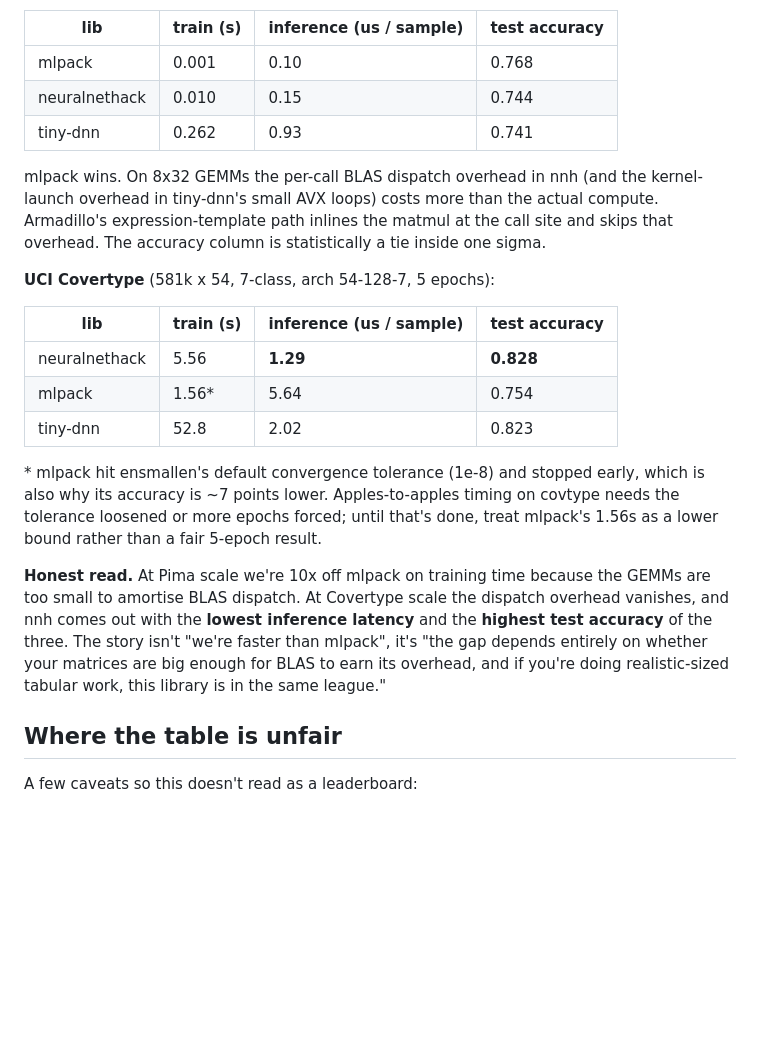
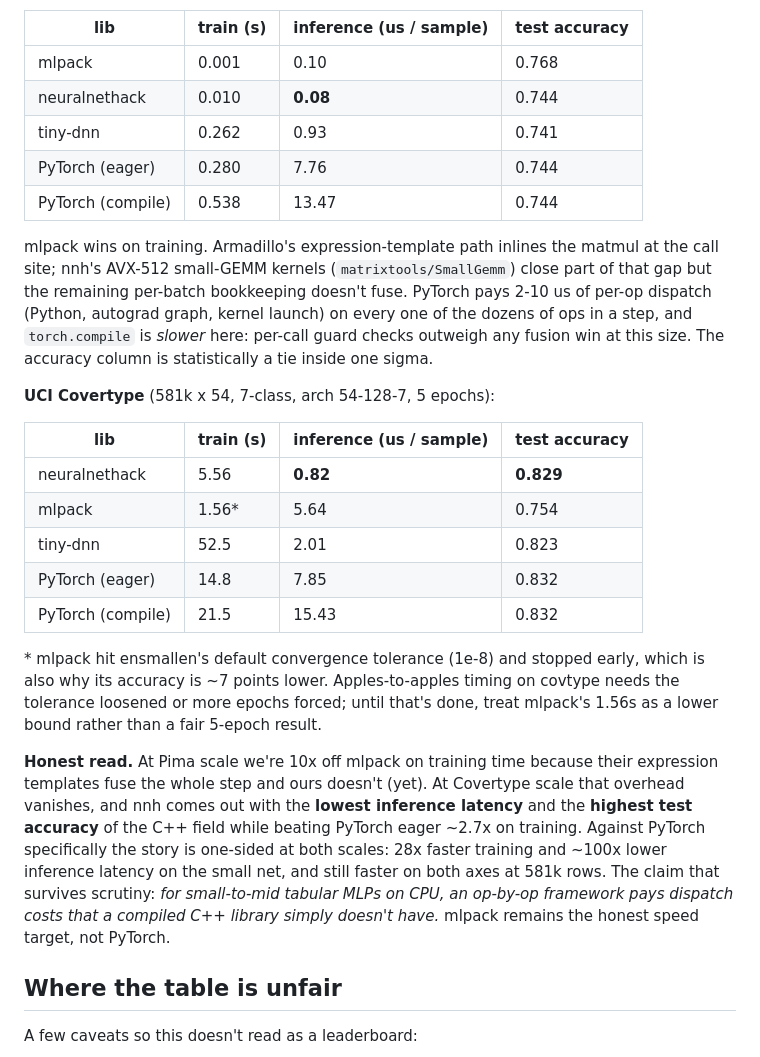
Before and after one commit to DoktorMike/neuralnethack, a Markdown page: doc/comparison.md, the part around the change. Drawn GitHub-style; blank space fills up the shorter version.

```diff
--- a/doc/comparison.md
+++ b/doc/comparison.md
@@ -53,22 +53,29 @@ medians over multiple trials; the harness lives in `bench/`.
 | lib | train (s) | inference (us / sample) | test accuracy |
 |---|---|---|---|
 | mlpack | 0.001 | 0.10 | 0.768 |
-| neuralnethack | 0.010 | 0.15 | 0.744 |
+| neuralnethack | 0.010 | **0.08** | 0.744 |
 | tiny-dnn | 0.262 | 0.93 | 0.741 |
+| PyTorch (eager) | 0.280 | 7.76 | 0.744 |
+| PyTorch (compile) | 0.538 | 13.47 | 0.744 |
 
-mlpack wins. On 8x32 GEMMs the per-call BLAS dispatch overhead in nnh
-(and the kernel-launch overhead in tiny-dnn's small AVX loops) costs
-more than the actual compute. Armadillo's expression-template path
-inlines the matmul at the call site and skips that overhead. The
-accuracy column is statistically a tie inside one sigma.
+mlpack wins on training. Armadillo's expression-template path inlines
+the matmul at the call site; nnh's AVX-512 small-GEMM kernels
+(`matrixtools/SmallGemm`) close part of that gap but the remaining
+per-batch bookkeeping doesn't fuse. PyTorch pays 2-10 us of per-op
+dispatch (Python, autograd graph, kernel launch) on every one of the
+dozens of ops in a step, and `torch.compile` is *slower* here: per-call
+guard checks outweigh any fusion win at this size. The accuracy column
+is statistically a tie inside one sigma.
 
 **UCI Covertype** (581k x 54, 7-class, arch 54-128-7, 5 epochs):
 
 | lib | train (s) | inference (us / sample) | test accuracy |
 |---|---|---|---|
-| neuralnethack | 5.56 | **1.29** | **0.828** |
+| neuralnethack | 5.56 | **0.82** | **0.829** |
 | mlpack | 1.56* | 5.64 | 0.754 |
-| tiny-dnn | 52.8 | 2.02 | 0.823 |
+| tiny-dnn | 52.5 | 2.01 | 0.823 |
+| PyTorch (eager) | 14.8 | 7.85 | 0.832 |
+| PyTorch (compile) | 21.5 | 15.43 | 0.832 |
 
 \* mlpack hit ensmallen's default convergence tolerance (1e-8) and
 stopped early, which is also why its accuracy is ~7 points lower.
@@ -77,13 +84,16 @@ more epochs forced; until that's done, treat mlpack's 1.56s as a
 lower bound rather than a fair 5-epoch result.
 
 **Honest read.** At Pima scale we're 10x off mlpack on training time
-because the GEMMs are too small to amortise BLAS dispatch. At
-Covertype scale the dispatch overhead vanishes, and nnh comes out
-with the **lowest inference latency** and the **highest test
-accuracy** of the three. The story isn't "we're faster than mlpack",
-it's "the gap depends entirely on whether your matrices are big
-enough for BLAS to earn its overhead, and if you're doing
-realistic-sized tabular work, this library is in the same league."
+because their expression templates fuse the whole step and ours
+doesn't (yet). At Covertype scale that overhead vanishes, and nnh
+comes out with the **lowest inference latency** and the **highest
+test accuracy** of the C++ field while beating PyTorch eager ~2.7x on
+training. Against PyTorch specifically the story is one-sided at both
+scales: 28x faster training and ~100x lower inference latency on the
+small net, and still faster on both axes at 581k rows. The claim that
+survives scrutiny: *for small-to-mid tabular MLPs on CPU, an op-by-op
+framework pays dispatch costs that a compiled C++ library simply
+doesn't have.* mlpack remains the honest speed target, not PyTorch.
 
 ## Where the table is unfair
 
```
Also changed, not shown: README.md (+1 -1 lines).
